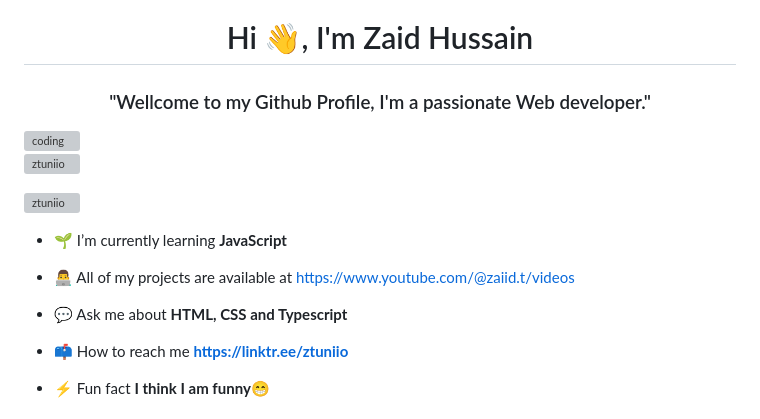
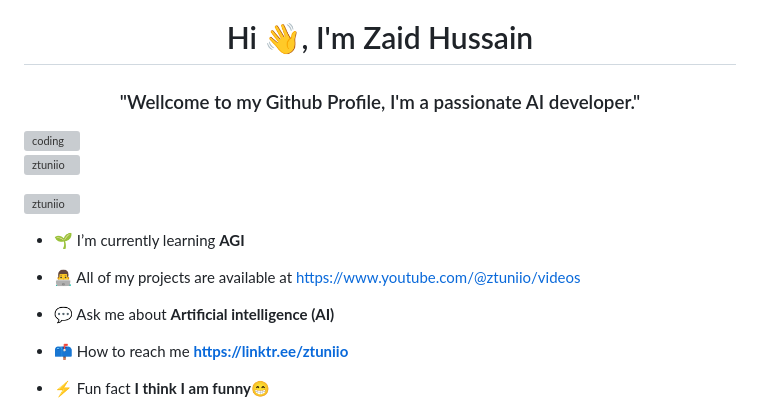
Before and after one commit to ztuniio/ztuniio, a Markdown page: README.md, the part around the change. GitHub-like rendering; grey boxes are pictures that could not be loaded.

```diff
--- a/README.md
+++ b/README.md
@@ -1,16 +1,16 @@
 <h1 align="center">Hi 👋, I'm Zaid Hussain</h1>
-<h3 align="center">"Wellcome to my Github Profile, I'm a passionate Web developer."</h3>
+<h3 align="center">"Wellcome to my Github Profile, I'm a passionate AI developer."</h3>
 
 <img align="right" class="profile-img" width="400" src="https://camo.githubusercontent.com/19db51af5f90f1b152bc0b9078f5fe97053955be5074f03f17019c70345bdcdb/68747470733a2f2f6d69726f2e6d656469756d2e636f6d2f6d61782f313336302f302a37513379765349765f7430696f4a2d5a2e676966" alt="coding">
 <p align="left"> <img src="https://komarev.com/ghpvc/?username=ztuniio&label=Profile%20views&color=0e75b6&style=flat" alt="ztuniio" /> </p>
 
 <p align="left"> <a href="https://twitter.com/ztuniio" target="blank"><img src="https://img.shields.io/twitter/follow/ztuniio?logo=twitter&style=for-the-badge" alt="ztuniio" /></a> </p>
 
-- 🌱 I’m currently learning **JavaScript**
+- 🌱 I’m currently learning **AGI**
 
-- 👨‍💻 All of my projects are available at [https://www.youtube.com/@zaiid.t/videos](https://www.youtube.com/@zaiid.t/videos)
+- 👨‍💻 All of my projects are available at [https://www.youtube.com/@ztuniio/videos](https://youtube.com/@ztuniio?si=FfdLV1w9BEfKkn6y)
 
-- 💬 Ask me about **HTML, CSS and Typescript**
+- 💬 Ask me about **Artificial intelligence (AI)**
 
 - 📫 How to reach me **https://linktr.ee/ztuniio**
 
```
